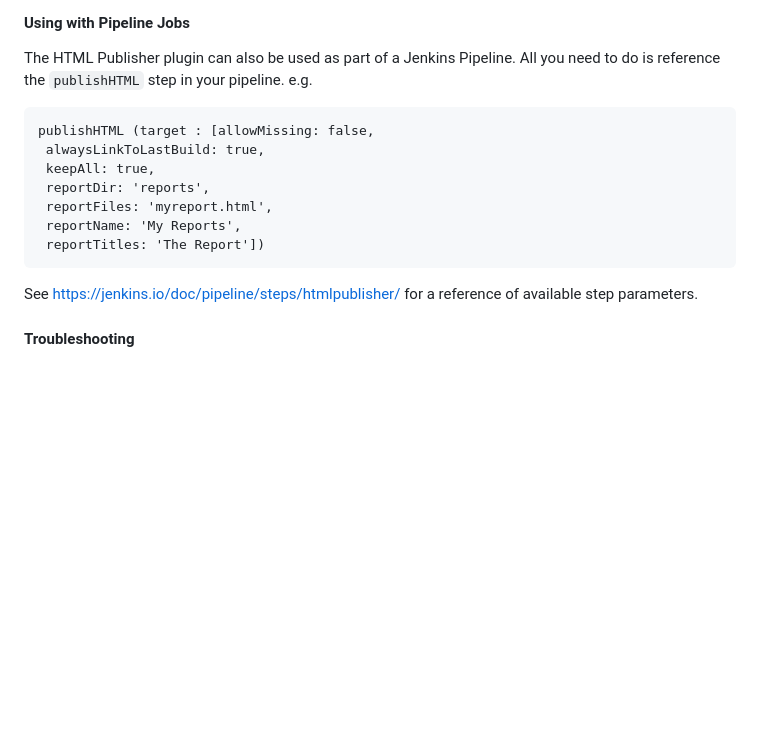
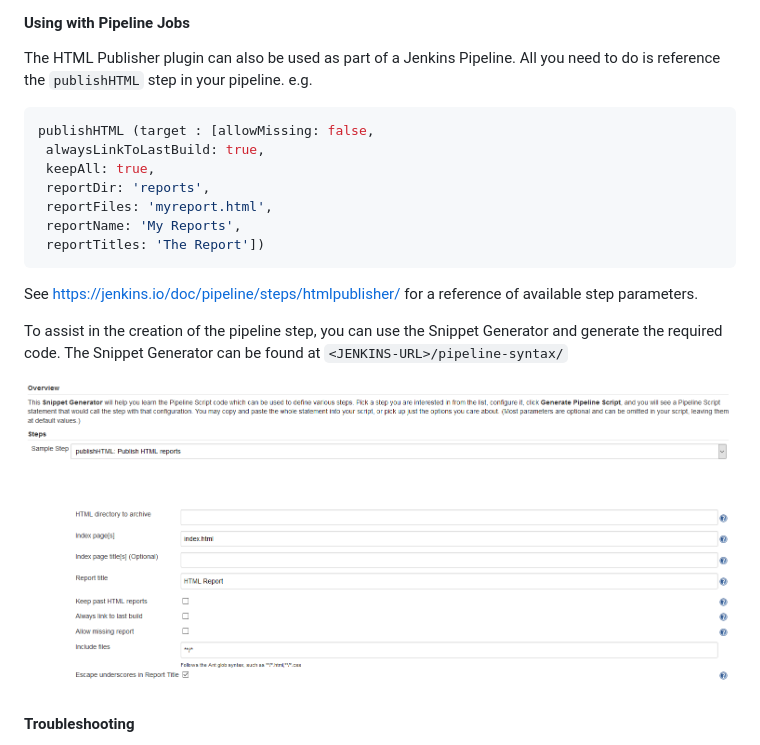
Before and after one commit to jenkinsci/htmlpublisher-plugin, a Markdown page: README.md, the part around the change. Rendered like a GitHub page; pictures changed too: docs/images/Pipeline_Syntax_Snippet_Generator.png (added); blank space fills up the shorter version.

Commit message:
Add Pipeline Snippet Generator to README
Thanks to @StefanSpieker for prompting the addition of this part to the
README

````diff
--- a/README.md
+++ b/README.md
@@ -41,7 +41,8 @@ Clicking _Publishing options..._ will present you with some additional options:
 #### Using with Pipeline Jobs
 
 The HTML Publisher plugin can also be used as part of a Jenkins Pipeline. All you need to do is reference the `publishHTML` step in your pipeline. e.g.
-```
+
+```groovy
 publishHTML (target : [allowMissing: false,
  alwaysLinkToLastBuild: true,
  keepAll: true,
@@ -53,6 +54,10 @@ publishHTML (target : [allowMissing: false,
 
 See https://jenkins.io/doc/pipeline/steps/htmlpublisher/ for a reference of available step parameters.
 
+To assist in the creation of the pipeline step, you can use the Snippet Generator and generate the required code. The Snippet Generator can be found at `<JENKINS-URL>/pipeline-syntax/`
+
+![](./docs/images/Pipeline_Syntax_Snippet_Generator.png)
+
 #### Troubleshooting
 
 If you are having trouble viewing the published HTML reports, check your browser console to see if there are any errors about Content Security Policy. This is often a culprit. If see errors, review https://wiki.jenkins.io/display/JENKINS/Configuring+Content+Security+Policy for instructions on how to resolve.
````
